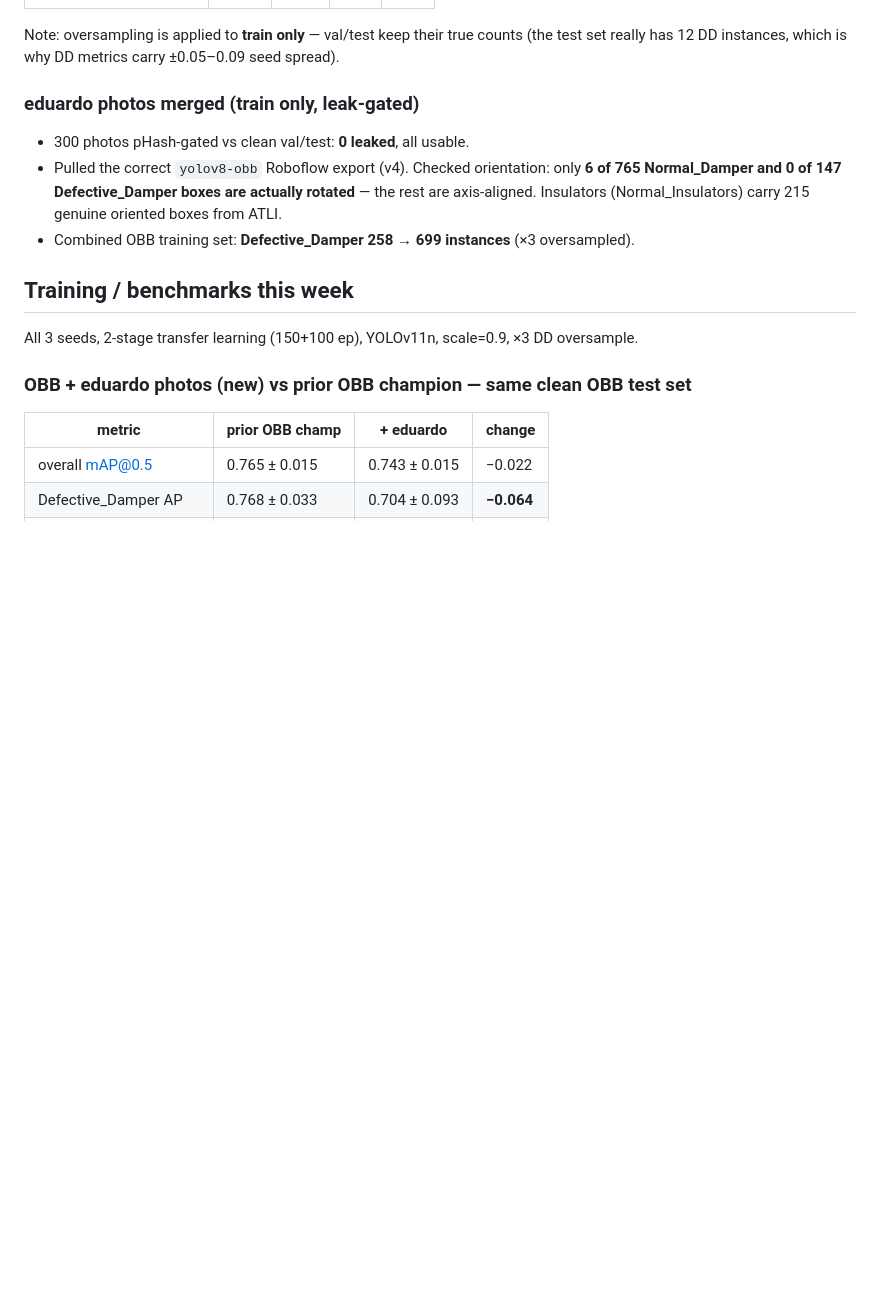
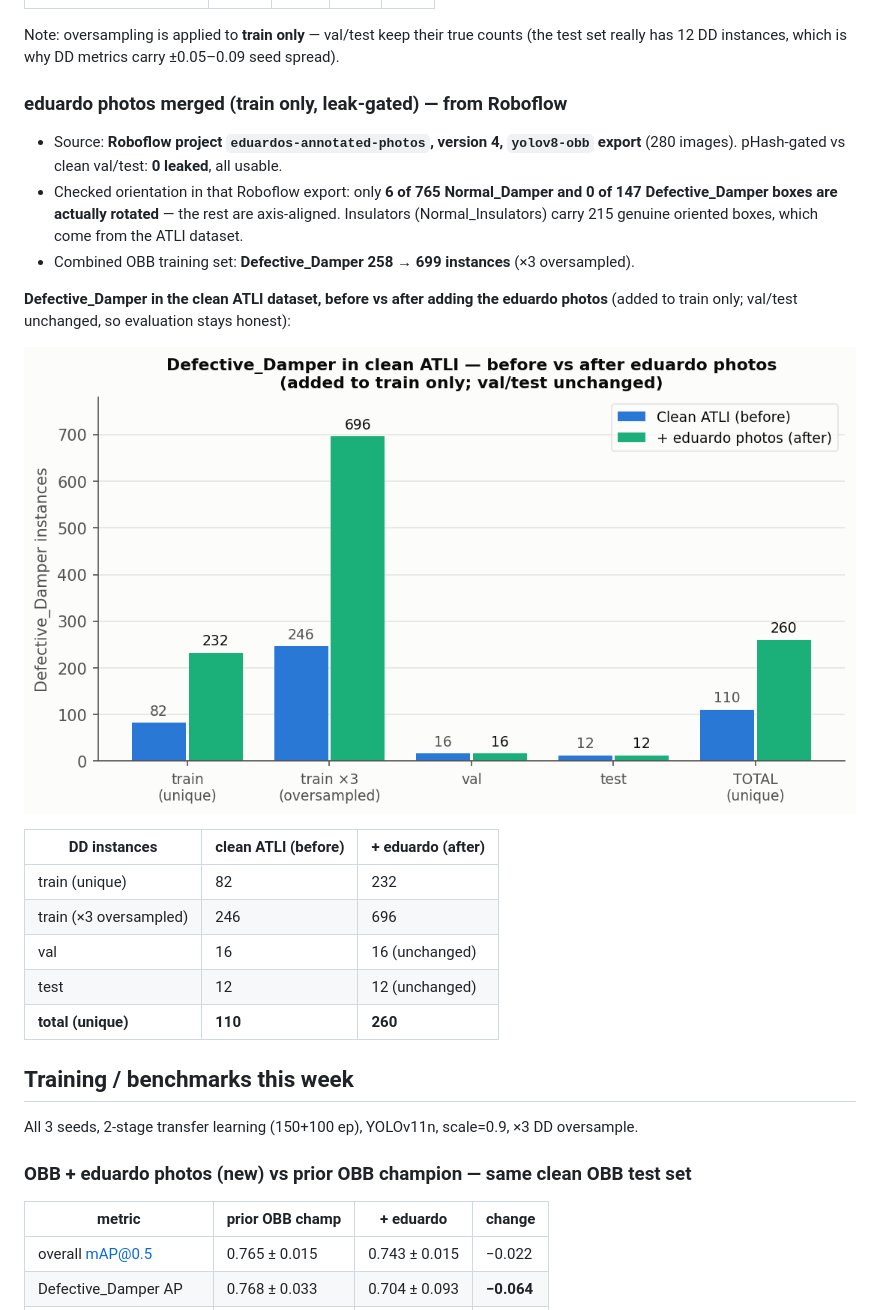
Before and after one commit to eduardoloz/atli-inspection, a Markdown page: results/weekly_update_2026-07-14.md, the part around the change. Rendered like a GitHub page; pictures changed too: results/figures/clean_vs_prior/fig_k_dd_before_after.png (added); blank space fills up the shorter version.

Commit message:
weekly update: DD before/after eduardo figure + clarify Roboflow v4 source (280 imgs)
Co-Authored-By: Claude <noreply@anthropic.com>

```diff
--- a/results/weekly_update_2026-07-14.md
+++ b/results/weekly_update_2026-07-14.md
@@ -27,13 +27,27 @@ instances per class (train+val+test), and this week's Defective_Damper training
 Note: oversampling is applied to **train only** — val/test keep their true counts (the test
 set really has 12 DD instances, which is why DD metrics carry ±0.05–0.09 seed spread).
 
-### eduardo photos merged (train only, leak-gated)
+### eduardo photos merged (train only, leak-gated) — from Roboflow
 
-- 300 photos pHash-gated vs clean val/test: **0 leaked**, all usable.
-- Pulled the correct `yolov8-obb` Roboflow export (v4). Checked orientation: only **6 of 765
-  Normal_Damper and 0 of 147 Defective_Damper boxes are actually rotated** — the rest are
-  axis-aligned. Insulators (Normal_Insulators) carry 215 genuine oriented boxes from ATLI.
+- Source: **Roboflow project `eduardos-annotated-photos`, version 4, `yolov8-obb` export**
+  (280 images). pHash-gated vs clean val/test: **0 leaked**, all usable.
+- Checked orientation in that Roboflow export: only **6 of 765 Normal_Damper and 0 of 147
+  Defective_Damper boxes are actually rotated** — the rest are axis-aligned. Insulators
+  (Normal_Insulators) carry 215 genuine oriented boxes, which come from the ATLI dataset.
 - Combined OBB training set: **Defective_Damper 258 → 699 instances** (×3 oversampled).
+
+**Defective_Damper in the clean ATLI dataset, before vs after adding the eduardo photos**
+(added to train only; val/test unchanged, so evaluation stays honest):
+
+![Defective_Damper before vs after eduardo photos](figures/clean_vs_prior/fig_k_dd_before_after.png)
+
+| DD instances | clean ATLI (before) | + eduardo (after) |
+|---|---|---|
+| train (unique) | 82 | 232 |
+| train (×3 oversampled) | 246 | 696 |
+| val | 16 | 16 (unchanged) |
+| test | 12 | 12 (unchanged) |
+| **total (unique)** | **110** | **260** |
 
 ## Training / benchmarks this week
 
```
